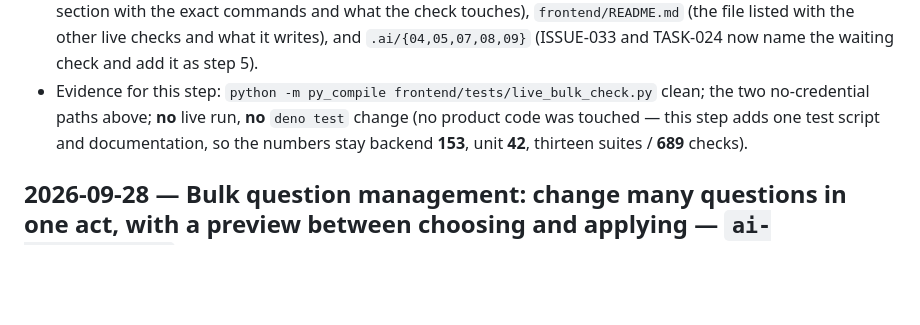
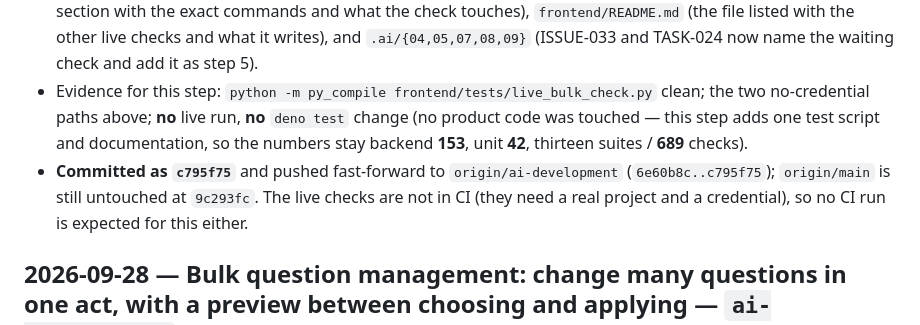
Before and after one commit to mrwood276/English-test-v2, a Markdown page: .ai/07_CHANGELOG.md, the part around the change. Drawn GitHub-style; blank space fills up the shorter version.

```diff
--- a/.ai/07_CHANGELOG.md
+++ b/.ai/07_CHANGELOG.md
@@ -6,6 +6,7 @@
 - **What is verified about the check itself, and what is not:** it compiles; with no credential it prints *"set SUPABASE_TEST_PASSWORD, or SUPABASE_ACCESS_TOKEN so a one-time login link can be minted"* and exits 1; given a bad token it answers *"the Supabase Management API refused that token: HTTP 401 Unauthorized"* instead of a traceback. **It has never been run against the live project, so there is no pass line for it** — the file's own docstring, `docs/sql-bulk-update.md` and ISSUE-033 all say so. Its expected result is `ALL LIVE BULK CHECKS PASSED`.
 - Documentation updated in the same step: `docs/sql-bulk-update.md` (a "Running it against the live project" section with the exact commands and what the check touches), `frontend/README.md` (the file listed with the other live checks and what it writes), and `.ai/{04,05,07,08,09}` (ISSUE-033 and TASK-024 now name the waiting check and add it as step 5).
 - Evidence for this step: `python -m py_compile frontend/tests/live_bulk_check.py` clean; the two no-credential paths above; **no** live run, **no** `deno test` change (no product code was touched — this step adds one test script and documentation, so the numbers stay backend **153**, unit **42**, thirteen suites / **689** checks).
+- **Committed as `c795f75`** and pushed fast-forward to `origin/ai-development` (`6e60b8c..c795f75`); `origin/main` is still untouched at `9c293fc`. The live checks are not in CI (they need a real project and a credential), so no CI run is expected for this either.
 
 ## 2026-09-28 — Bulk question management: change many questions in one act, with a preview between choosing and applying — `ai-development`
 - Agent: Buffy (twenty-sixth session, 2026-09-28, Windows clone; **no Supabase credential this session**, so **the migration was not applied** and nothing live was touched). Task: give the question bank a real bulk path — select → filter → bulk edit → preview → apply → feedback — end to end, without a second API and without breaking the single-question paths.
```
Also changed, not shown: .ai/04_CURRENT_STATE.md (+1 -1 lines), .ai/08_HANDOFF.md (+2 -2 lines).
